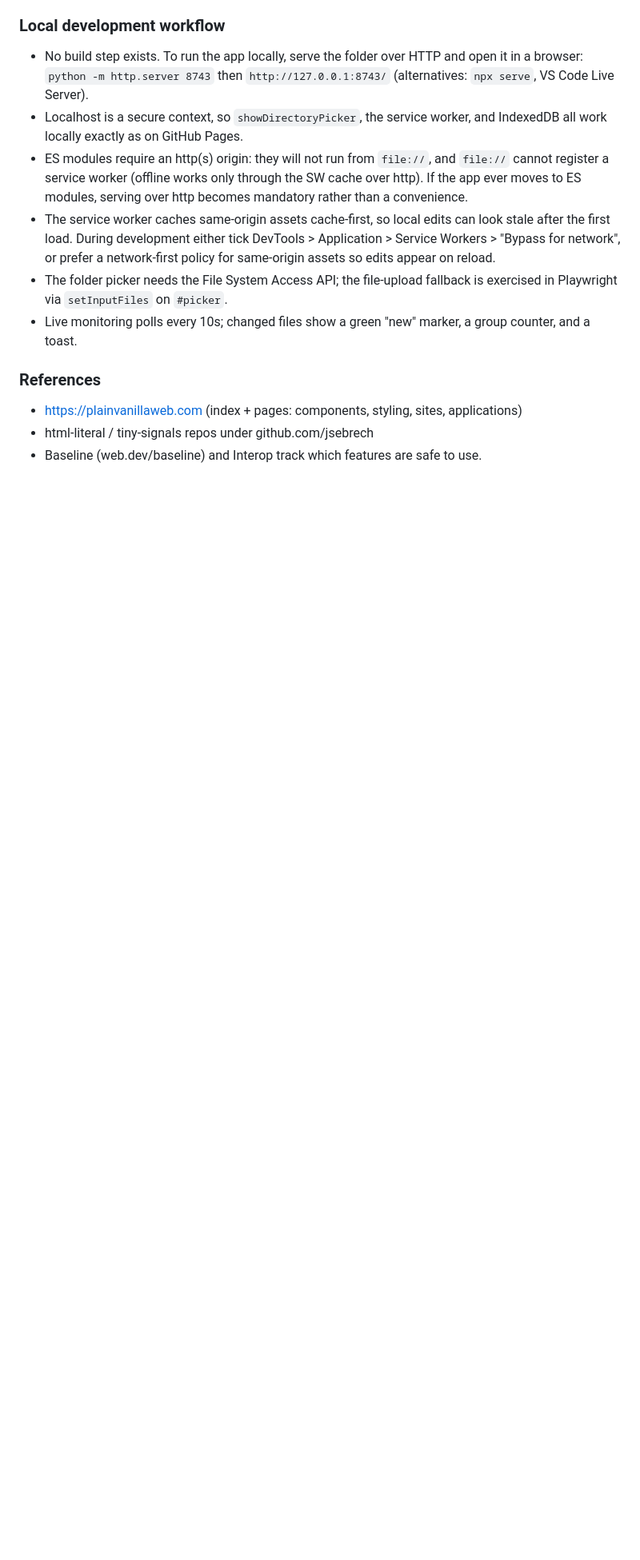
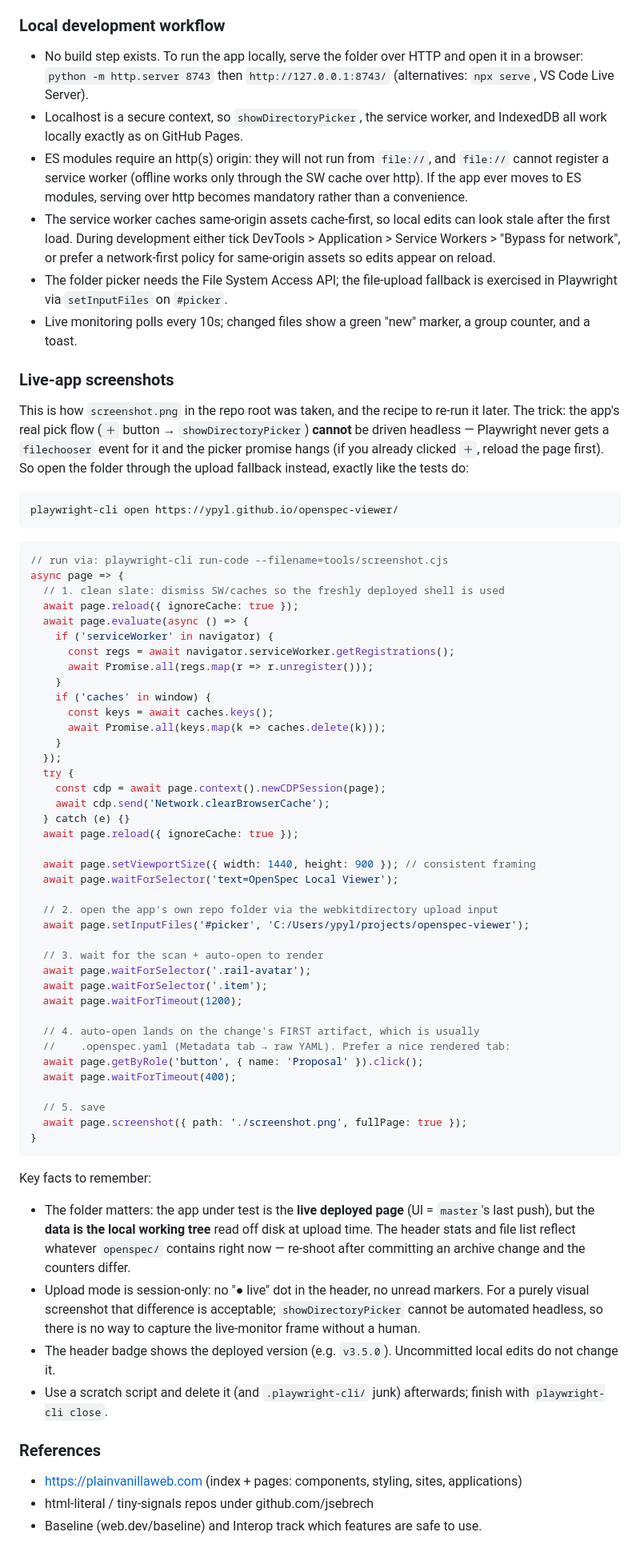
Before and after one commit to ypyl/openspec-viewer, a Markdown page: AGENTS.md, the part around the change. Shown: that part at 80% size. Rendered like a GitHub page; blank space fills up the shorter version.

Commit message:
Add live-app screenshot and screenshot how-to
- README: show the app browsing the repo's own openspec folder
- AGENTS.md: document the headless screenshot recipe (upload-fallback
  path, since showDirectoryPicker cannot be driven by Playwright)

````diff
--- a/AGENTS.md
+++ b/AGENTS.md
@@ -182,6 +182,77 @@ still boots from `file://`. All HTML generation and reactive state must use them
 - Live monitoring polls every 10s; changed files show a green "new" marker,
   a group counter, and a toast.
 
+### Live-app screenshots
+
+This is how `screenshot.png` in the repo root was taken, and the recipe to
+re-run it later. The trick: the app's real pick flow (`＋` button →
+`showDirectoryPicker`) **cannot** be driven headless — Playwright never gets a
+`filechooser` event for it and the picker promise hangs (if you already clicked
+`＋`, reload the page first). So open the folder through the upload fallback
+instead, exactly like the tests do:
+
+```bash
+playwright-cli open https://ypyl.github.io/openspec-viewer/
+```
+
+```js
+// run via: playwright-cli run-code --filename=tools/screenshot.cjs
+async page => {
+  // 1. clean slate: dismiss SW/caches so the freshly deployed shell is used
+  await page.reload({ ignoreCache: true });
+  await page.evaluate(async () => {
+    if ('serviceWorker' in navigator) {
+      const regs = await navigator.serviceWorker.getRegistrations();
+      await Promise.all(regs.map(r => r.unregister()));
+    }
+    if ('caches' in window) {
+      const keys = await caches.keys();
+      await Promise.all(keys.map(k => caches.delete(k)));
+    }
+  });
+  try {
+    const cdp = await page.context().newCDPSession(page);
+    await cdp.send('Network.clearBrowserCache');
+  } catch (e) {}
+  await page.reload({ ignoreCache: true });
+
+  await page.setViewportSize({ width: 1440, height: 900 }); // consistent framing
+  await page.waitForSelector('text=OpenSpec Local Viewer');
+
+  // 2. open the app's own repo folder via the webkitdirectory upload input
+  await page.setInputFiles('#picker', 'C:/Users/ypyl/projects/openspec-viewer');
+
+  // 3. wait for the scan + auto-open to render
+  await page.waitForSelector('.rail-avatar');
+  await page.waitForSelector('.item');
+  await page.waitForTimeout(1200);
+
+  // 4. auto-open lands on the change's FIRST artifact, which is usually
+  //    .openspec.yaml (Metadata tab → raw YAML). Prefer a nice rendered tab:
+  await page.getByRole('button', { name: 'Proposal' }).click();
+  await page.waitForTimeout(400);
+
+  // 5. save
+  await page.screenshot({ path: './screenshot.png', fullPage: true });
+}
+```
+
+Key facts to remember:
+
+- The folder matters: the app under test is the **live deployed page** (UI =
+  `master`'s last push), but the **data is the local working tree** read off
+  disk at upload time. The header stats and file list reflect whatever
+  `openspec/` contains right now — re-shoot after committing an archive change
+  and the counters differ.
+- Upload mode is session-only: no "● live" dot in the header, no unread
+  markers. For a purely visual screenshot that difference is acceptable;
+  `showDirectoryPicker` cannot be automated headless, so there is no way to
+  capture the live-monitor frame without a human.
+- The header badge shows the deployed version (e.g. `v3.5.0`). Uncommitted
+  local edits do not change it.
+- Use a scratch script and delete it (and `.playwright-cli/` junk) afterwards;
+  finish with `playwright-cli close`.
+
 ### References
 
 - https://plainvanillaweb.com (index + pages: components, styling, sites, applications)
````
Also changed, not shown: README.md (+2 -0 lines), screenshot.png (added).
